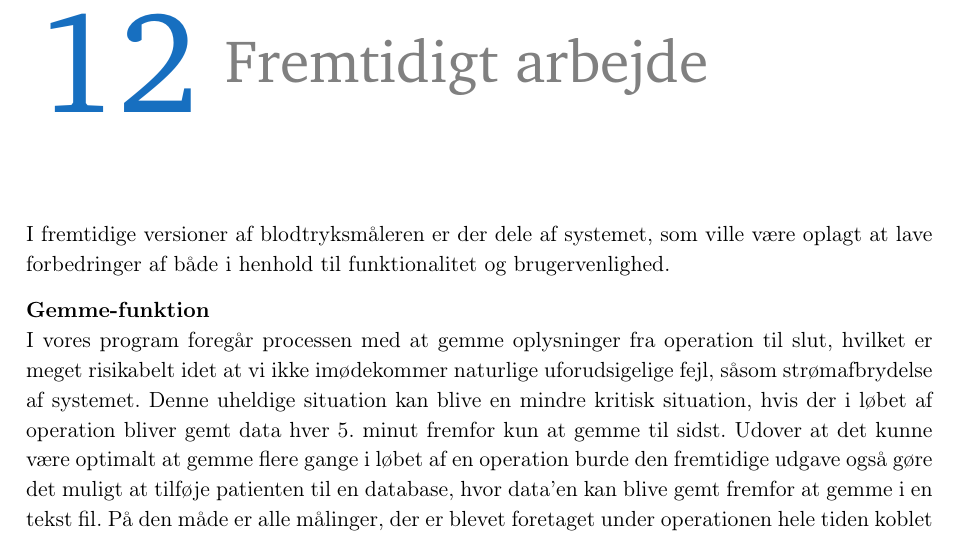
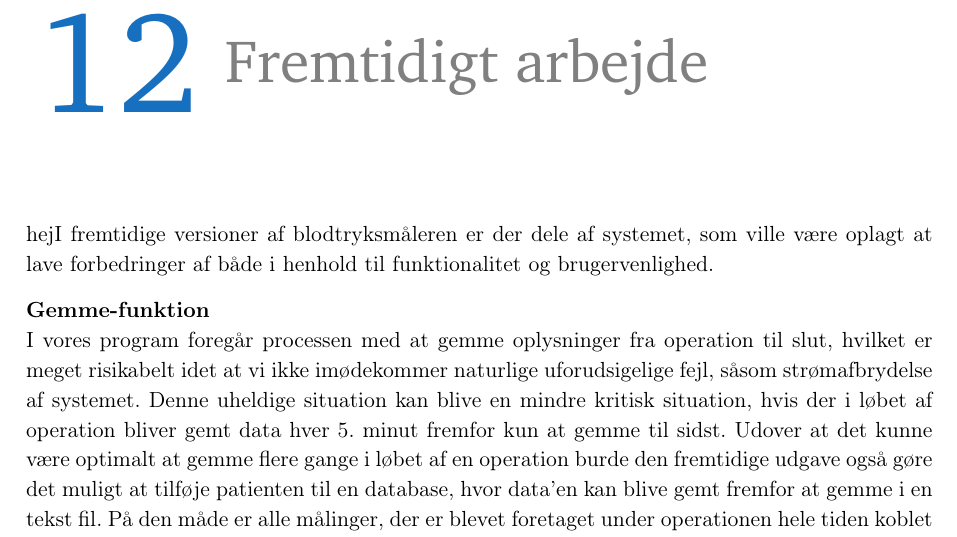
Before and after one commit to carolinekdl/LaTex---3.-Semesterprojekt, a LaTeX book (Rapport/Projektrapport.tex, which reads Rapport/Fremtidigt_arbejde/Fremtidigt_arbejde/Fremtidigt_arbejde.tex): part of page 25 of 29, cut so that both start at the same text. Compiled offline with pdfLaTeX.

Commit message:
hej
test

```diff
--- a/Rapport/Fremtidigt_arbejde/Fremtidigt_arbejde/Fremtidigt_arbejde.tex
+++ b/Rapport/Fremtidigt_arbejde/Fremtidigt_arbejde/Fremtidigt_arbejde.tex
@@ -1,4 +1,4 @@
-I fremtidige versioner af blodtryksmåleren er der dele af systemet, som ville være oplagt at lave forbedringer af både i henhold til funktionalitet og brugervenlighed.
+hejI fremtidige versioner af blodtryksmåleren er der dele af systemet, som ville være oplagt at lave forbedringer af både i henhold til funktionalitet og brugervenlighed.
 
 \textbf{Gemme-funktion}
 \\I vores program foregår processen med at gemme oplysninger fra operation til slut, hvilket er meget risikabelt idet at vi ikke imødekommer naturlige uforudsigelige fejl, såsom strømafbrydelse af systemet. Denne uheldige situation kan blive en mindre kritisk situation, hvis der i løbet af operation bliver gemt data hver 5. minut fremfor kun at gemme til sidst.
```
Also changed, not shown: Rapport/Projektrapport.pdf, 2 other files.
